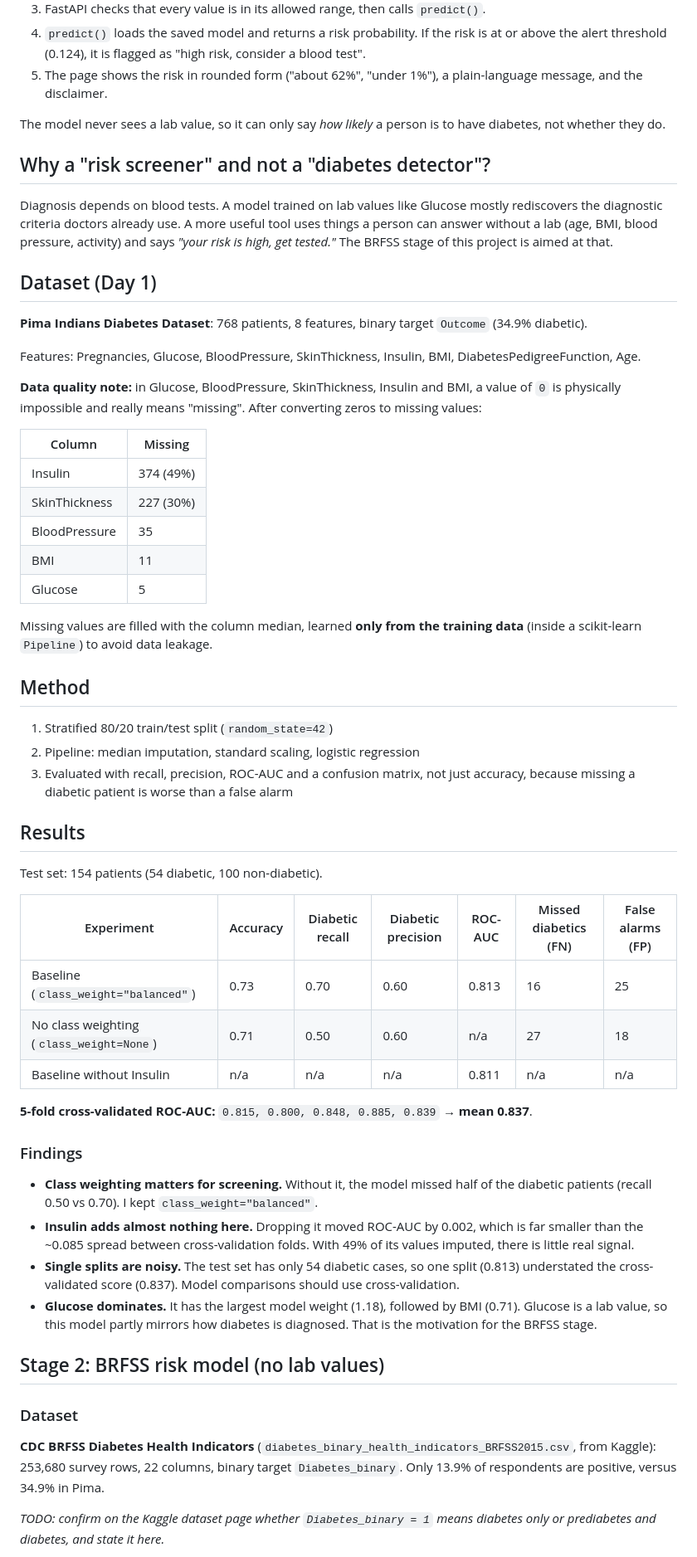
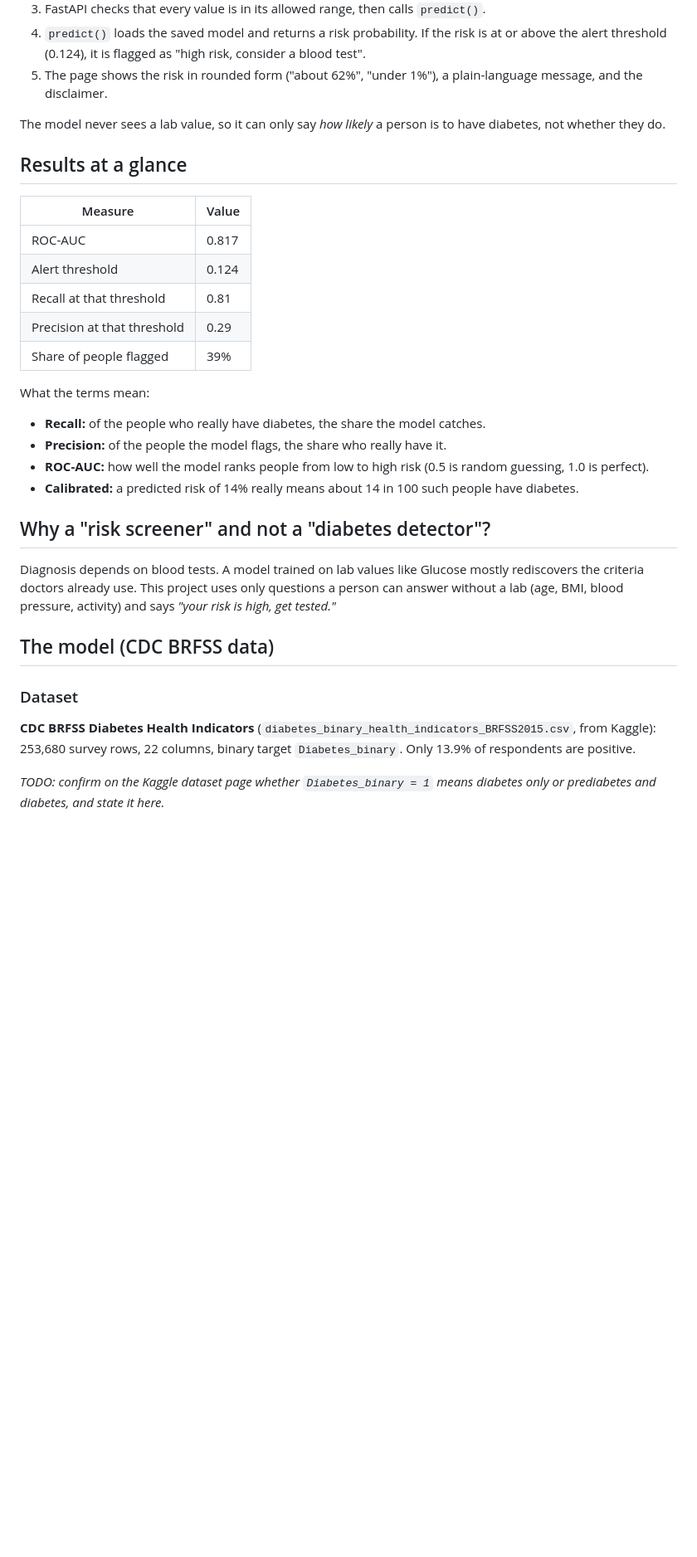
Before and after one commit to anujjhere/diabetesPredictor, a Markdown page: README.md, the part around one of its changes. Shown at 83% size. GitHub-like rendering; blank space fills up the shorter version.

```diff
--- a/README.md
+++ b/README.md
@@ -32,58 +47,32 @@ A machine learning project that estimates a person's **risk of diabetes** from h
 
 The model never sees a lab value, so it can only say *how likely* a person is to have diabetes, not whether they do.
 
+## Results at a glance
+
+| Measure | Value |
+|---|---|
+| ROC-AUC | 0.817 |
+| Alert threshold | 0.124 |
+| Recall at that threshold | 0.81 |
+| Precision at that threshold | 0.29 |
+| Share of people flagged | 39% |
+
+What the terms mean:
+
+- **Recall:** of the people who really have diabetes, the share the model catches.
+- **Precision:** of the people the model flags, the share who really have it.
+- **ROC-AUC:** how well the model ranks people from low to high risk (0.5 is random guessing, 1.0 is perfect).
+- **Calibrated:** a predicted risk of 14% really means about 14 in 100 such people have diabetes.
+
 ## Why a "risk screener" and not a "diabetes detector"?
 
-Diagnosis depends on blood tests. A model trained on lab values like Glucose mostly rediscovers the diagnostic criteria doctors already use. A more useful tool uses things a person can answer without a lab (age, BMI, blood pressure, activity) and says *"your risk is high, get tested."* The BRFSS stage of this project is aimed at that.
+Diagnosis depends on blood tests. A model trained on lab values like Glucose mostly rediscovers the criteria doctors already use. This project uses only questions a person can answer without a lab (age, BMI, blood pressure, activity) and says *"your risk is high, get tested."*
 
-## Dataset (Day 1)
-
-**Pima Indians Diabetes Dataset**: 768 patients, 8 features, binary target `Outcome` (34.9% diabetic).
-
-Features: Pregnancies, Glucose, BloodPressure, SkinThickness, Insulin, BMI, DiabetesPedigreeFunction, Age.
-
-**Data quality note:** in Glucose, BloodPressure, SkinThickness, Insulin and BMI, a value of `0` is physically impossible and really means "missing". After converting zeros to missing values:
-
-| Column | Missing |
-|---|---|
-| Insulin | 374 (49%) |
-| SkinThickness | 227 (30%) |
-| BloodPressure | 35 |
-| BMI | 11 |
-| Glucose | 5 |
-
-Missing values are filled with the column median, learned **only from the training data** (inside a scikit-learn `Pipeline`) to avoid data leakage.
-
-## Method
-
-1. Stratified 80/20 train/test split (`random_state=42`)
-2. Pipeline: median imputation, standard scaling, logistic regression
-3. Evaluated with recall, precision, ROC-AUC and a confusion matrix, not just accuracy, because missing a diabetic patient is worse than a false alarm
-
-## Results
-
-Test set: 154 patients (54 diabetic, 100 non-diabetic).
-
-| Experiment | Accuracy | Diabetic recall | Diabetic precision | ROC-AUC | Missed diabetics (FN) | False alarms (FP) |
-|---|---|---|---|---|---|---|
-| Baseline (`class_weight="balanced"`) | 0.73 | 0.70 | 0.60 | 0.813 | 16 | 25 |
-| No class weighting (`class_weight=None`) | 0.71 | 0.50 | 0.60 | n/a | 27 | 18 |
-| Baseline without Insulin | n/a | n/a | n/a | 0.811 | n/a | n/a |
-
-**5-fold cross-validated ROC-AUC:** `0.815, 0.800, 0.848, 0.885, 0.839` → **mean 0.837**.
-
-### Findings
-
-- **Class weighting matters for screening.** Without it, the model missed half of the diabetic patients (recall 0.50 vs 0.70). I kept `class_weight="balanced"`.
-- **Insulin adds almost nothing here.** Dropping it moved ROC-AUC by 0.002, which is far smaller than the ~0.085 spread between cross-validation folds. With 49% of its values imputed, there is little real signal.
-- **Single splits are noisy.** The test set has only 54 diabetic cases, so one split (0.813) understated the cross-validated score (0.837). Model comparisons should use cross-validation.
-- **Glucose dominates.** It has the largest model weight (1.18), followed by BMI (0.71). Glucose is a lab value, so this model partly mirrors how diabetes is diagnosed. That is the motivation for the BRFSS stage.
-
-## Stage 2: BRFSS risk model (no lab values)
+## The model (CDC BRFSS data)
 
 ### Dataset
 
-**CDC BRFSS Diabetes Health Indicators** (`diabetes_binary_health_indicators_BRFSS2015.csv`, from Kaggle): 253,680 survey rows, 22 columns, binary target `Diabetes_binary`. Only 13.9% of respondents are positive, versus 34.9% in Pima.
+**CDC BRFSS Diabetes Health Indicators** (`diabetes_binary_health_indicators_BRFSS2015.csv`, from Kaggle): 253,680 survey rows, 22 columns, binary target `Diabetes_binary`. Only 13.9% of respondents are positive.
 
 *TODO: confirm on the Kaggle dataset page whether `Diabetes_binary = 1` means diabetes only or prediabetes and diabetes, and state it here.*
 
```
Also changed, not shown: other parts of README.md (+100 -51 lines).
